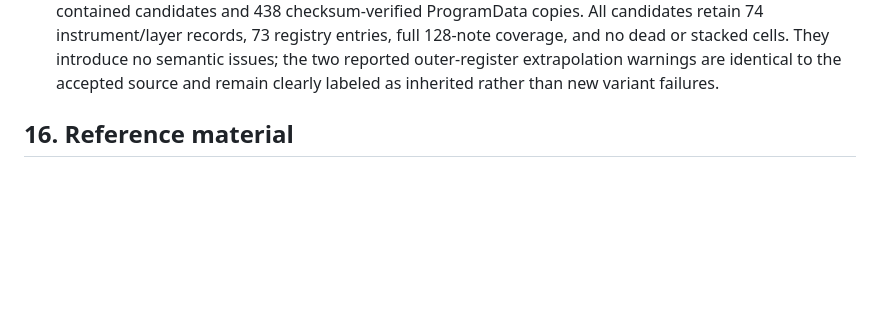
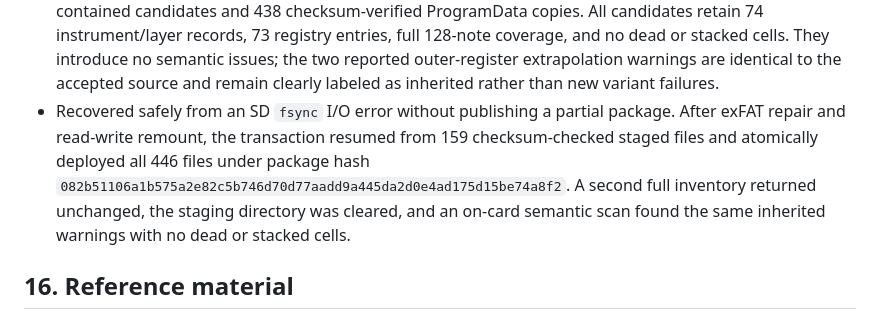
Before and after one commit to smfarrelly/mpc-keygroup-builder, a Markdown page: docs/MPC_Project_Evolution_Plan.md, the part around the change. Rendered like a GitHub page; blank space fills up the shorter version.

```diff
--- a/docs/MPC_Project_Evolution_Plan.md
+++ b/docs/MPC_Project_Evolution_Plan.md
@@ -928,6 +928,13 @@ Stop when the Scratchpad is enjoyable to play. Capture additional ideas in the b
   introduce no semantic issues; the two reported outer-register extrapolation
   warnings are identical to the accepted source and remain clearly labeled as
   inherited rather than new variant failures.
+- Recovered safely from an SD `fsync` I/O error without publishing a partial
+  package. After exFAT repair and read-write remount, the transaction resumed
+  from 159 checksum-checked staged files and atomically deployed all 446 files
+  under package hash `082b51106a1b575a2e82c5b746d70d77aadd9a445da2d0e4ad175d15be74a8f2`.
+  A second full inventory returned unchanged, the staging directory was
+  cleared, and an on-card semantic scan found the same inherited warnings with
+  no dead or stacked cells.
 
 ## 16. Reference material
 
```
Also changed, not shown: docs/PRODUCT_ROADMAP.md (+5 -2 lines), inventory/mpc-key37-remaining-hardware-checklist.md (+9 -3 lines).
